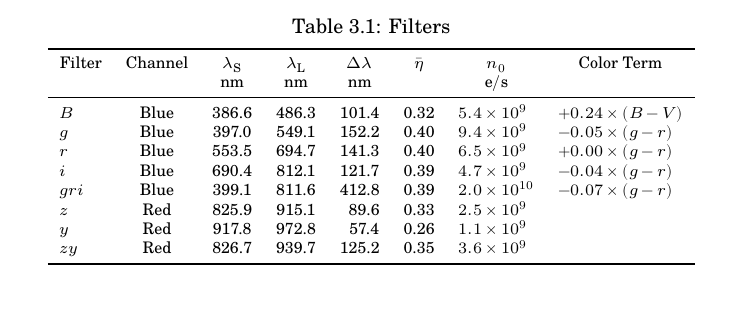
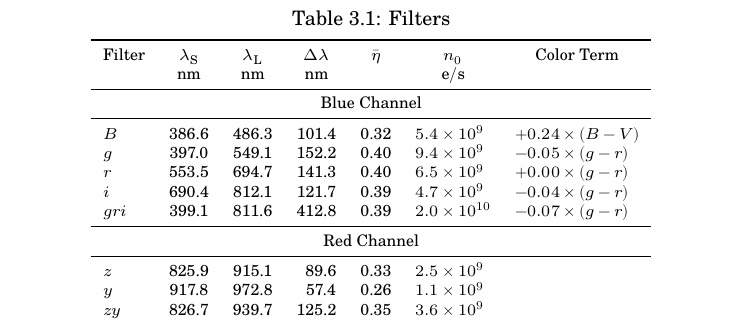
Before and after one commit to alanwatsonatwork/ddrago-observing-manual, a LaTeX thesis (main.tex, which reads filters.tex): part of page 9 of 26 before the commit and part of page 10 of 26 after it, cut so that both start at the same text. Compiled offline with XeLaTeX; a missing font is replaced by an installed copy or a similar font.

Commit message:
Tweak filter table.

```diff
--- a/filters.tex
+++ b/filters.tex
@@ -6,19 +6,24 @@
 \medskip
 \label{table:filters}
 \footnotesize
-\begin{tabular}{lccccccl}
+\begin{tabular}{lcccccl}
 \toprule
-Filter&Channel&$\lambda_\mathrm{S}$&$\lambda_\mathrm{L}$&$\Delta\lambda$&$\bar\eta$&$n_0$&\multicolumn{1}{c}{Color Term}\\
-&&nm&nm&nm&&\unit{e/s}\\
+Filter&$\lambda_\mathrm{S}$&$\lambda_\mathrm{L}$&$\Delta\lambda$&$\bar\eta$&$n_0$&\multicolumn{1}{c}{Color Term}\\
+&nm&nm&nm&&\unit{e/s}\\
 \midrule
-$B$   & Blue & 386.6 & 486.3 & \phantom{}101.4 & 0.32 & $5.4 \times 10^{9\phantom{0}}$ & $+0.24 \times (B-V)$\\
-$g$   & Blue & 397.0 & 549.1 & \phantom{}152.2 & 0.40 & $9.4 \times 10^{9\phantom{0}}$ & $-0.05 \times (g-r)$\\
-$r$   & Blue & 553.5 & 694.7 & \phantom{}141.3 & 0.40 & $6.5 \times 10^{9\phantom{0}}$& $+0.00 \times (g-r)$\\
-$i$   & Blue & 690.4 & 812.1 & \phantom{}121.7 & 0.39 & $4.7 \times 10^{9\phantom{0}}$& $-0.04 \times (g-r)$\\
-$gri$ & Blue & 399.1 & 811.6 & \phantom{}412.8 & 0.39 & $2.0 \times 10^{10\phantom{}}$& $-0.07 \times (g-r)$\\
-$z$   & Red  & 825.9 & 915.1 & \phantom{0}89.6 & 0.33 & $2.5 \times 10^{9\phantom{0}}$& \\
-$y$   & Red  & 917.8 & 972.8 & \phantom{0}57.4 & 0.26 & $1.1 \times 10^{9\phantom{0}}$\\
-$zy$  & Red  & 826.7 & 939.7 & \phantom{}125.2 & 0.35 & $3.6 \times 10^{9\phantom{0}}$\\
+\multicolumn{7}{c}{Blue Channel}\\
+\midrule
+$B$   & 386.6 & 486.3 & \phantom{}101.4 & 0.32 & $5.4 \times 10^{9\phantom{0}}$ & $+0.24 \times (B-V)$\\
+$g$   & 397.0 & 549.1 & \phantom{}152.2 & 0.40 & $9.4 \times 10^{9\phantom{0}}$ & $-0.05 \times (g-r)$\\
+$r$   & 553.5 & 694.7 & \phantom{}141.3 & 0.40 & $6.5 \times 10^{9\phantom{0}}$& $+0.00 \times (g-r)$\\
+$i$   & 690.4 & 812.1 & \phantom{}121.7 & 0.39 & $4.7 \times 10^{9\phantom{0}}$& $-0.04 \times (g-r)$\\
+$gri$ & 399.1 & 811.6 & \phantom{}412.8 & 0.39 & $2.0 \times 10^{10\phantom{}}$& $-0.07 \times (g-r)$\\
+\midrule
+\multicolumn{7}{c}{Red Channel}\\
+\midrule
+$z$   & 825.9 & 915.1 & \phantom{0}89.6 & 0.33 & $2.5 \times 10^{9\phantom{0}}$& \\
+$y$   & 917.8 & 972.8 & \phantom{0}57.4 & 0.26 & $1.1 \times 10^{9\phantom{0}}$\\
+$zy$  & 826.7 & 939.7 & \phantom{}125.2 & 0.35 & $3.6 \times 10^{9\phantom{0}}$\\
 \bottomrule
 \end{tabular}
 \end{table}
```
